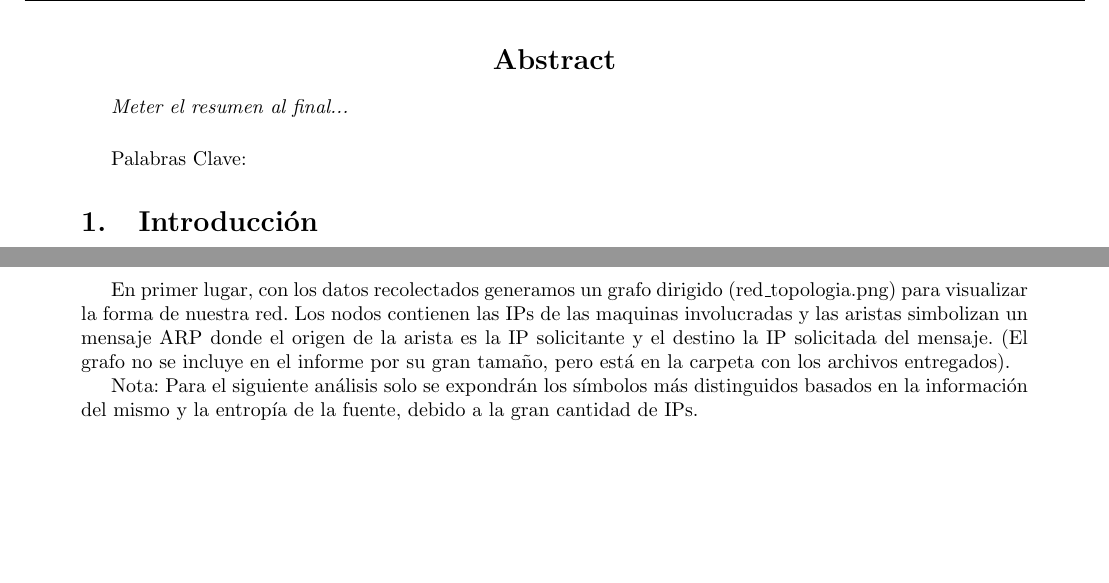
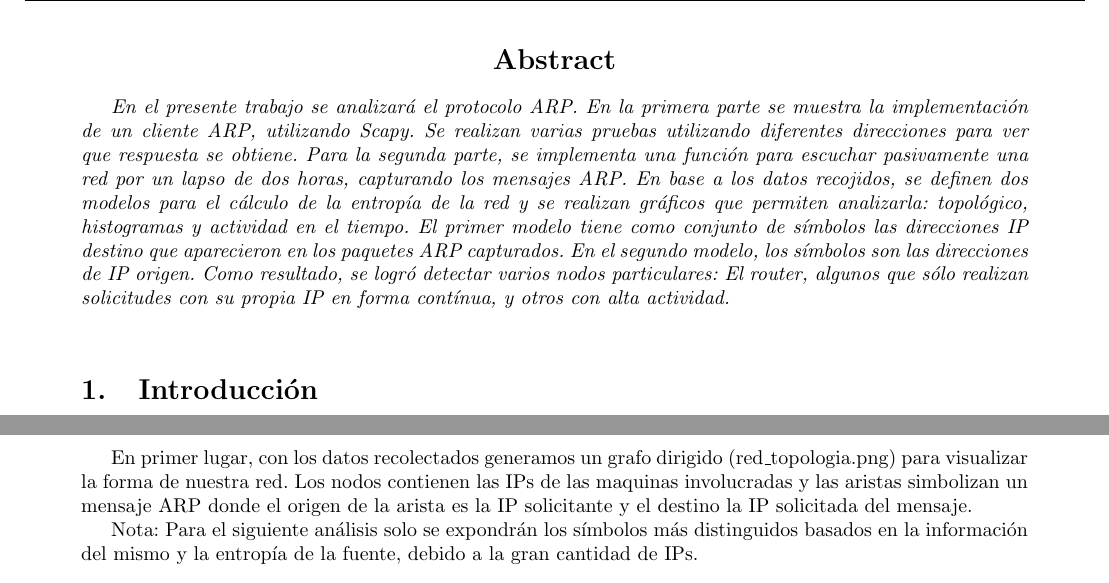
Before and after one commit to belriose/Redes, a LaTeX document (TP1/Informe/TP1.tex): two parts of pages 4 and 8 of 15, joined at a grey line, cut so that both start at the same text, the shorter picture padded with empty space. Compiled offline with pdfLaTeX.

Commit message:
Abstract

```diff
--- a/TP1/Informe/TP1.tex
+++ b/TP1/Informe/TP1.tex
@@ -70,13 +70,10 @@
 
 \section*{\centering Abstract}
 {\em
-Meter el resumen al final...
+En el presente trabajo se analizar'a el protocolo ARP. En la primera parte se muestra la implementaci'on de un cliente ARP, utilizando Scapy. Se realizan varias pruebas utilizando diferentes direcciones para ver que respuesta se obtiene. Para la segunda parte, se implementa una funci'on para escuchar pasivamente una red por un lapso de dos horas, capturando los mensajes ARP. En base a los datos recojidos, se definen dos modelos para el c'alculo de la entrop'ia de la red y se realizan gr'aficos que permiten analizarla: topol'ogico, histogramas y actividad en el tiempo. El primer modelo tiene como conjunto de s'imbolos las direcciones IP destino que aparecieron en los paquetes ARP capturados. En el segundo modelo, los s'imbolos son las direcciones de IP origen. Como resultado, se logr'o detectar varios nodos particulares: El router, algunos que s'olo realizan solicitudes con su propia IP en forma cont'inua, y otros con alta actividad.
 %end italics mode
 }
 \vspace*{5 mm}
-
-Palabras Clave:
-
 
 \section{Introducci'on}
 \label{intro1:}
@@ -243,7 +240,7 @@ Para cada modelo el calculo consiste en obtener la probabilidad estad'istica de
 \subsection{Tercera consigna: Gr'aficos y an'alisis}
 \label{expli1:}
 
-En primer lugar, con los datos recolectados generamos un grafo dirigido (red\_topologia.png) para visualizar la forma de nuestra red. Los nodos contienen las IPs de las maquinas involucradas y las aristas simbolizan un mensaje ARP donde el origen de la arista es la IP solicitante y el destino la IP solicitada del mensaje. (El grafo no se incluye en el informe por su gran tama\~no, pero est'a en la carpeta con los archivos entregados).
+En primer lugar, con los datos recolectados generamos un grafo dirigido (red\_topologia.png) para visualizar la forma de nuestra red. Los nodos contienen las IPs de las maquinas involucradas y las aristas simbolizan un mensaje ARP donde el origen de la arista es la IP solicitante y el destino la IP solicitada del mensaje.
 
 Nota: Para el siguiente an'alisis solo se expondr'an los s'imbolos m'as distinguidos basados en la informaci'on del mismo y la entrop'ia de la fuente, debido a la gran cantidad de IPs. \\
 
```
Also changed, not shown: TP1/Informe/TP1.tex (2 more changed lines).
